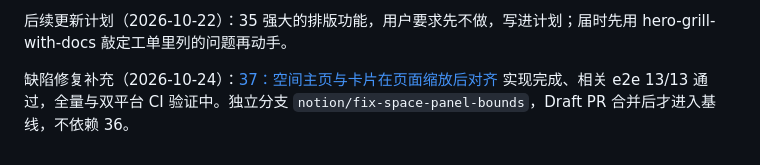
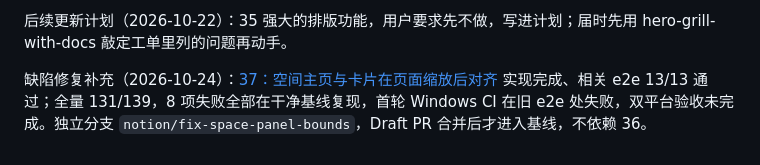
Before and after one commit to zz2543/notes-lite, a Markdown page: .scratch/notes-desktop/README.md, the part around the change. GitHub-like rendering.

Commit message:
docs(scratch): record space bounds baseline comparison and CI blockers

```diff
--- a/.scratch/notes-desktop/README.md
+++ b/.scratch/notes-desktop/README.md
@@ -50,4 +50,4 @@
 
 后续更新计划（2026-10-22）：35 强大的排版功能，用户要求先不做，写进计划；届时先用 hero-grill-with-docs 敲定工单里列的问题再动手。
 
-缺陷修复补充（2026-10-24）：[37：空间主页与卡片在页面缩放后对齐](issues/37-space-page-zoom-bounds.md) 实现完成、相关 e2e 13/13 通过，全量与双平台 CI 验证中。独立分支 `notion/fix-space-panel-bounds`，Draft PR 合并后才进入基线，不依赖 36。
+缺陷修复补充（2026-10-24）：[37：空间主页与卡片在页面缩放后对齐](issues/37-space-page-zoom-bounds.md) 实现完成、相关 e2e 13/13 通过；全量 131/139，8 项失败全部在干净基线复现，首轮 Windows CI 在旧 e2e 处失败，双平台验收未完成。独立分支 `notion/fix-space-panel-bounds`，Draft PR 合并后才进入基线，不依赖 36。
```
Also changed, not shown: 1 other file.
